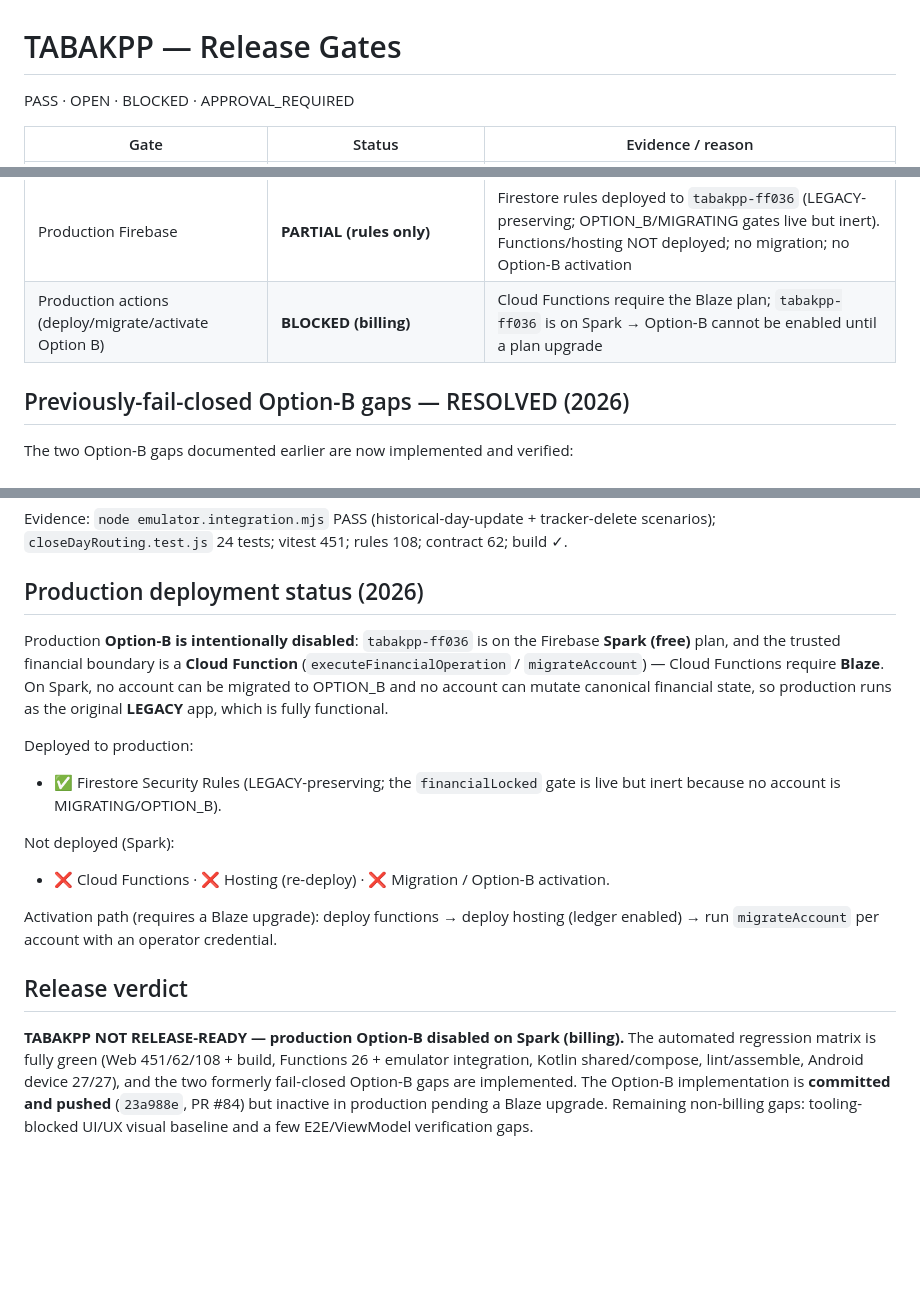
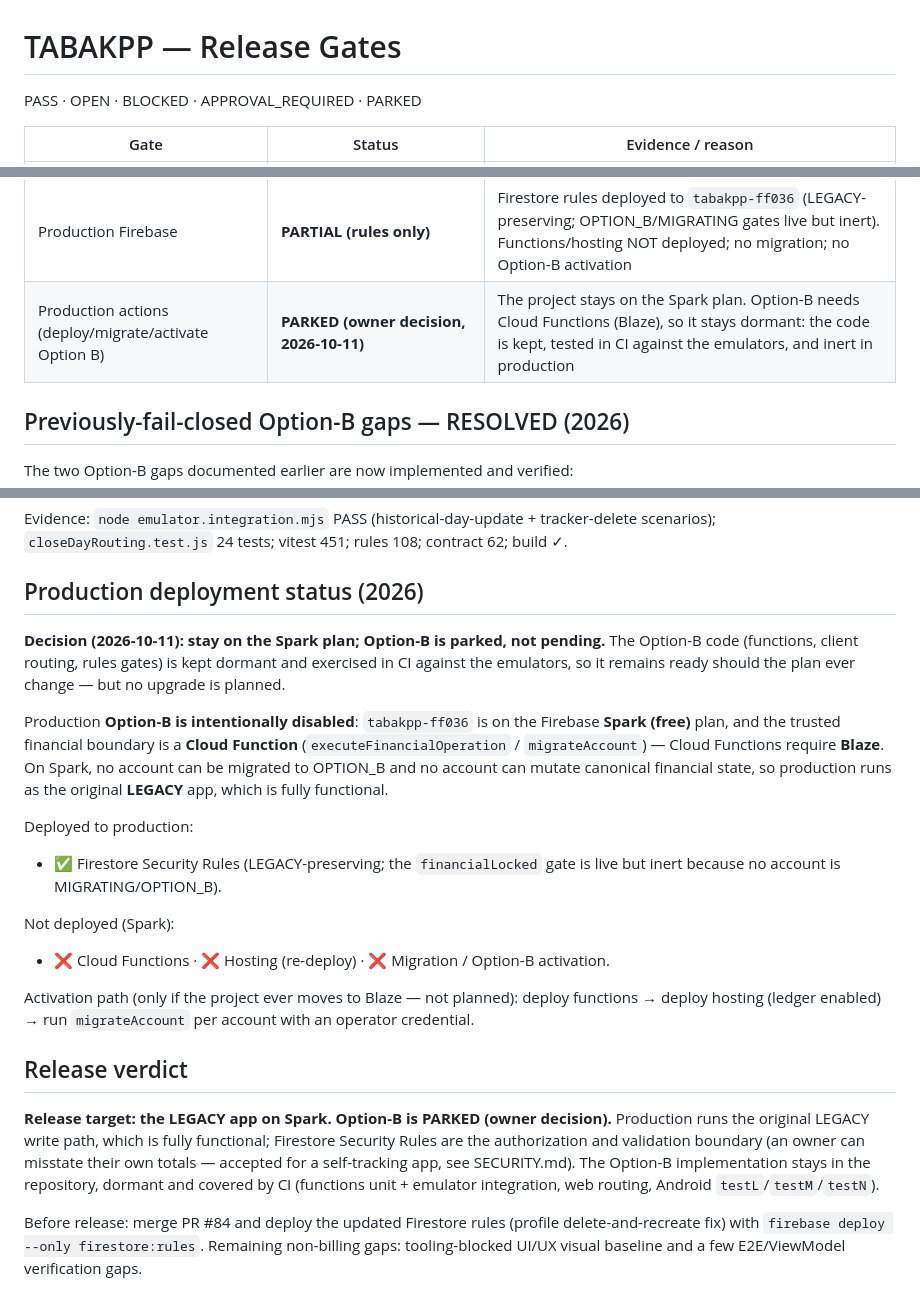
Before and after one commit to shareef01/tabakpp, a Markdown page: docs/release-hardening/RELEASE_GATES.md, 3 parts joined by grey strips. Drawn GitHub-style; blank space fills up the shorter version.

Commit message:
docs: record the decision to stay on Spark; Option-B parked
Option-B needs Cloud Functions (Blaze), so it stays dormant: the code is
kept and covered by CI against the emulators, but is inert in production.
Release target is the LEGACY app on Spark. Also list dailyFinancials and
financialOperations in the account-deletion docs.

```diff
--- a/docs/release-hardening/RELEASE_GATES.md
+++ b/docs/release-hardening/RELEASE_GATES.md
@@ -1,6 +1,6 @@
 # TABAKPP — Release Gates
 
-PASS · OPEN · BLOCKED · APPROVAL_REQUIRED
+PASS · OPEN · BLOCKED · APPROVAL_REQUIRED · PARKED
 
 | Gate | Status | Evidence / reason |
 |---|---|---|
@@ -15,7 +15,7 @@ PASS · OPEN · BLOCKED · APPROVAL_REQUIRED
 | Security: authorization intact, no weakening | **PASS** | rules 108/108; `financialLocked`, ownership, ledger/receipt validation, 50-entry contract all intact |
 | Dependency vulnerabilities | **OPEN (low risk)** | Web prod 0; Web dev 19H/1C/14M (build tooling only); functions prod 8 moderate (GCP SDK transitives) — no high/critical shipped |
 | Production Firebase | **PARTIAL (rules only)** | Firestore rules deployed to `tabakpp-ff036` (LEGACY-preserving; OPTION_B/MIGRATING gates live but inert). Functions/hosting NOT deployed; no migration; no Option-B activation |
-| Production actions (deploy/migrate/activate Option B) | **BLOCKED (billing)** | Cloud Functions require the Blaze plan; `tabakpp-ff036` is on Spark → Option-B cannot be enabled until a plan upgrade |
+| Production actions (deploy/migrate/activate Option B) | **PARKED (owner decision, 2026-10-11)** | The project stays on the Spark plan. Option-B needs Cloud Functions (Blaze), so it stays dormant: the code is kept, tested in CI against the emulators, and inert in production |
 
 ## Previously-fail-closed Option-B gaps — RESOLVED (2026)
 
@@ -34,6 +34,11 @@ scenarios); `closeDayRouting.test.js` 24 tests; vitest 451; rules 108; contract
 
 ## Production deployment status (2026)
 
+**Decision (2026-10-11): stay on the Spark plan; Option-B is parked, not pending.**
+The Option-B code (functions, client routing, rules gates) is kept dormant and
+exercised in CI against the emulators, so it remains ready should the plan ever
+change — but no upgrade is planned.
+
 Production **Option-B is intentionally disabled**: `tabakpp-ff036` is on the Firebase
 **Spark (free)** plan, and the trusted financial boundary is a **Cloud Function**
 (`executeFinancialOperation` / `migrateAccount`) — Cloud Functions require **Blaze**. On
@@ -47,14 +52,18 @@ Deployed to production:
 Not deployed (Spark):
 - ❌ Cloud Functions · ❌ Hosting (re-deploy) · ❌ Migration / Option-B activation.
 
-Activation path (requires a Blaze upgrade): deploy functions → deploy hosting (ledger
+Activation path (only if the project ever moves to Blaze — not planned): deploy functions → deploy hosting (ledger
 enabled) → run `migrateAccount` per account with an operator credential.
 
 ## Release verdict
-**TABAKPP NOT RELEASE-READY — production Option-B disabled on Spark (billing).**
-The automated regression matrix is fully green (Web 451/62/108 + build, Functions 26 +
-emulator integration, Kotlin shared/compose, lint/assemble, Android device 27/27), and the
-two formerly fail-closed Option-B gaps are implemented. The Option-B implementation is
-**committed and pushed** (`23a988e`, PR #84) but inactive in production pending a Blaze
-upgrade. Remaining non-billing gaps: tooling-blocked UI/UX visual baseline and a few
-E2E/ViewModel verification gaps.
+**Release target: the LEGACY app on Spark. Option-B is PARKED (owner decision).**
+Production runs the original LEGACY write path, which is fully functional; Firestore
+Security Rules are the authorization and validation boundary (an owner can misstate
+their own totals — accepted for a self-tracking app, see SECURITY.md). The Option-B
+implementation stays in the repository, dormant and covered by CI (functions unit +
+emulator integration, web routing, Android `testL`/`testM`/`testN`).
+
+Before release: merge PR #84 and deploy the updated Firestore rules (profile
+delete-and-recreate fix) with `firebase deploy --only firestore:rules`. Remaining
+non-billing gaps: tooling-blocked UI/UX visual baseline and a few E2E/ViewModel
+verification gaps.
```
Also changed, not shown: SETUP_GUIDE.md (+2 -2 lines).
